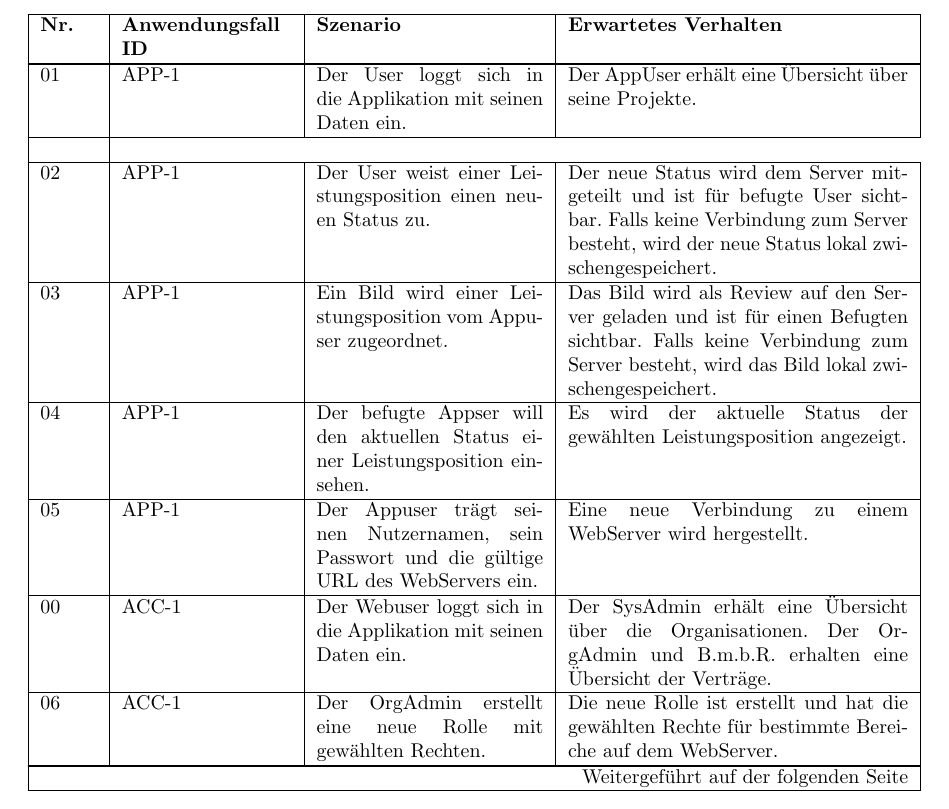
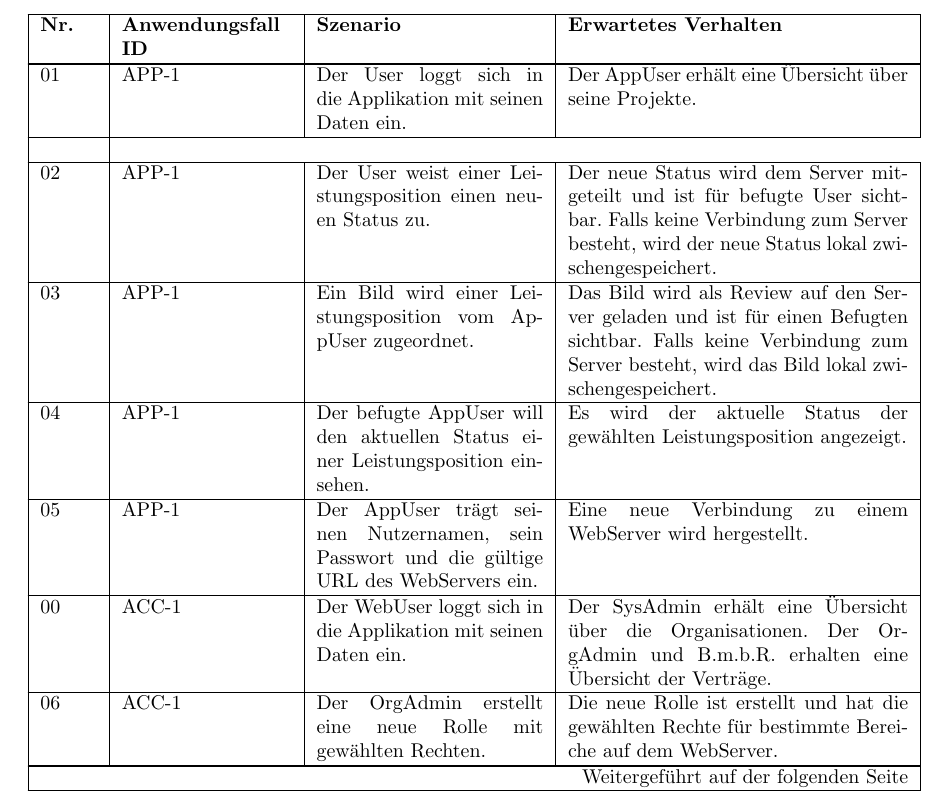
Before and after one commit to atakan-kara99/SmartBuildingSolutions, a LaTeX document (Pflichtenheft/pflichtenheft.tex, which reads Pflichtenheft/kapitel/testfaelle.tex): part of page 19 of 37, cut so that both start at the same text. Compiled offline with pdfLaTeX.

Commit message:
Applied camelcase to AppUser and WebUser

```diff
--- a/Pflichtenheft/kapitel/testfaelle.tex
+++ b/Pflichtenheft/kapitel/testfaelle.tex
@@ -13,10 +13,10 @@
     %%---- APP-1: Ablauf ----%%
     02           & APP-1                      & Der User weist einer Leistungsposition einen neuen Status zu.                                                     & Der neue Status wird dem Server mitgeteilt und ist für befugte User sichtbar. Falls keine Verbindung zum Server besteht, wird der neue Status lokal zwischengespeichert. \\ \hline
     %%---- APP-1: Alternative 1 ----%%
-    03           & APP-1                      & Ein Bild wird einer Leistungsposition vom Appuser zugeordnet.                                                       & Das Bild wird als Review auf den Server geladen und ist für einen Befugten sichtbar. Falls keine Verbindung zum Server besteht, wird das Bild lokal zwischengespeichert.   \\ \hline
-    04           & APP-1                      & Der befugte Appser will den aktuellen Status einer Leistungsposition einsehen.                                     & Es wird der aktuelle Status der gewählten Leistungsposition angezeigt.                                                                                                     \\ \hline
-    05           & APP-1                      & Der Appuser trägt seinen Nutzernamen, sein Passwort und die gültige URL des WebServers ein.                        & Eine neue Verbindung zu einem WebServer wird hergestellt.                                                                                                                  \\ \hline
-    00           & ACC-1                      & Der Webuser loggt sich in die Applikation mit seinen Daten ein.                                                    & Der SysAdmin erhält eine Übersicht über die Organisationen. Der OrgAdmin und B.m.b.R. erhalten eine Übersicht der Verträge. \\ \hline
+    03           & APP-1                      & Ein Bild wird einer Leistungsposition vom AppUser zugeordnet.                                                       & Das Bild wird als Review auf den Server geladen und ist für einen Befugten sichtbar. Falls keine Verbindung zum Server besteht, wird das Bild lokal zwischengespeichert.   \\ \hline
+    04           & APP-1                      & Der befugte AppUser will den aktuellen Status einer Leistungsposition einsehen.                                     & Es wird der aktuelle Status der gewählten Leistungsposition angezeigt.                                                                                                     \\ \hline
+    05           & APP-1                      & Der AppUser trägt seinen Nutzernamen, sein Passwort und die gültige URL des WebServers ein.                        & Eine neue Verbindung zu einem WebServer wird hergestellt.                                                                                                                  \\ \hline
+    00           & ACC-1                      & Der WebUser loggt sich in die Applikation mit seinen Daten ein.                                                    & Der SysAdmin erhält eine Übersicht über die Organisationen. Der OrgAdmin und B.m.b.R. erhalten eine Übersicht der Verträge. \\ \hline
     06           & ACC-1                      & Der OrgAdmin erstellt eine neue Rolle mit gewählten Rechten.                                                       & Die neue Rolle ist erstellt und hat die gewählten Rechte für bestimmte Bereiche auf dem WebServer.                                                                         \\ \hline
     07           & ACC-1                      & Der OrgAdmin fügt neue User hinzu oder löscht bestehende.                                                        & Neue User werden dauerhaft Organisationen mit einer Rolle zugewiesen. Zu löschende User werden dauerhaft aus der Organisation gelöscht.                                \\ \hline
     08           & ACC-1                      & Der SysAdmin erstellt eine neue Organisation mit zugehörigen OrgAdmins.                                            & Nach Erstellung der Organisationen können die OrgAdmins beliebig User hinzufügen, bearbeiten oder löschen.                                                               \\ \hline
```
